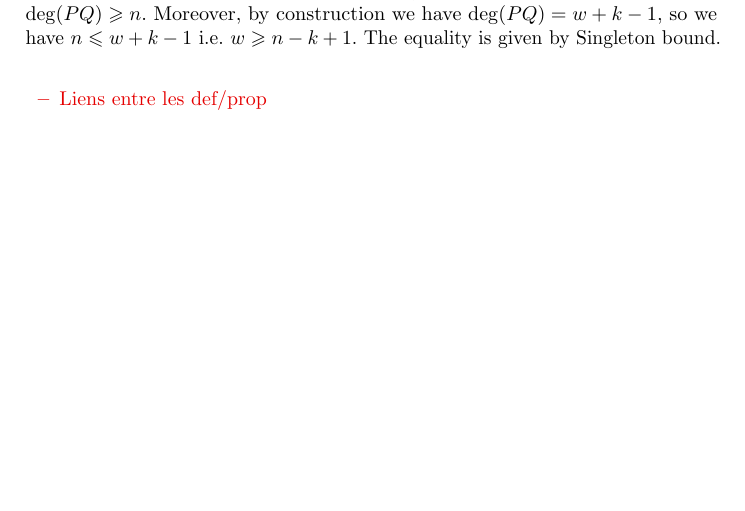
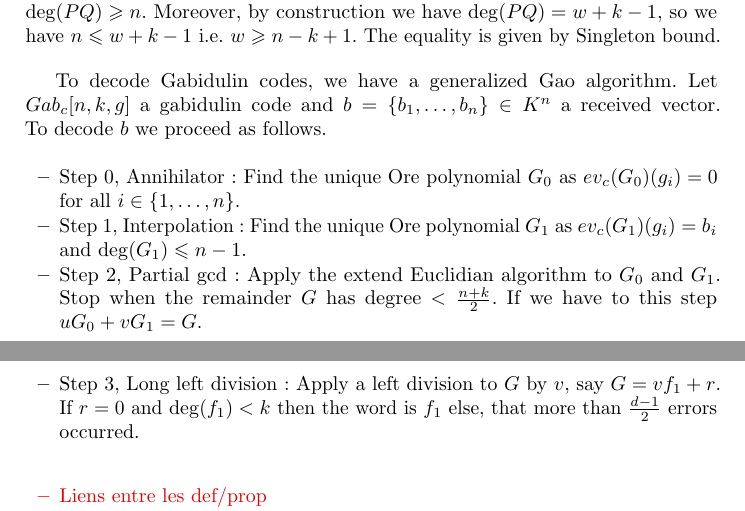
Before and after one commit to xcaruso/gabidulin, a LaTeX paper (gabidulin.tex): part of page 3 of 3 before the commit and two parts of pages 3 and 4 of 4 after it, the two joined at a grey line, cut so that both start at the same text, the shorter picture padded with empty space. Compiled offline with pdfLaTeX.

Commit message:
Ajout décodage de Gao (sans la preuve).

```diff
--- a/gabidulin.tex
+++ b/gabidulin.tex
@@ -207,6 +207,14 @@ Let $Gab_c[n,k,g]$ a Gabidulin code and let $a = (a_1, \dots, a_n) \in Gab_c[n,k
 \end{proof}
 
 
+To decode Gabidulin codes, we have a generalized Gao algorithm. Let $Gab_c[n,k,g]$ a gabidulin code and $b = \{b_1, \dots, b_n\} \in K^n$ a received vector. To decode $b$ we proceed as follows.
+
+\begin{itemize}
+\item Step 0, Annihilator : Find the unique Ore polynomial $G_0$ as $ev_c(G_0)(g_i) = 0$ for all $i \in \{1, \dots, n\}$.
+\item Step 1, Interpolation : Find the unique Ore polynomial $G_1$ as $ev_c(G_1)(g_i) = b_i$ and $\deg(G_1) \leqslant n-1$.
+\item Step 2, Partial gcd : Apply the extend Euclidian algorithm to $G_0$ and $G_1$. Stop when the remainder $G$ has degree $< \frac{n+k}{2}$. If we have to this step $uG_0 + vG_1 = G$.
+\item Step 3, Long left division : Apply a left division to $G$ by $v$, say $G = vf_1 + r$. If $r =0$ and $\deg(f_1) < k$ then the word is $f_1$ else, that more than $\frac{d-1}{2}$ errors occurred.
+\end{itemize}
 
 
 \todo{\begin{itemize}
```
